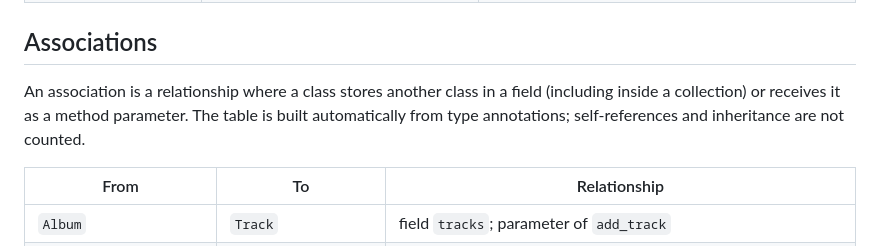
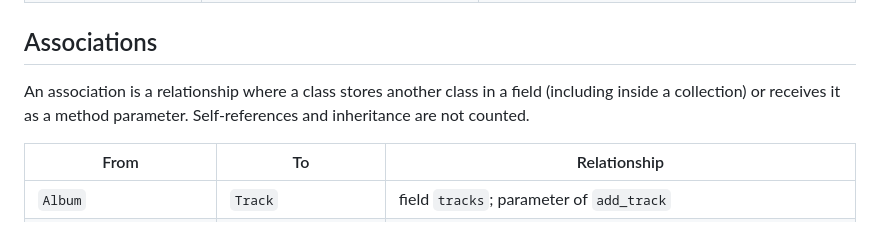
Before and after one commit to alekseyshevchenk0/ppois, a Markdown page: lab2/README.md, the part around the change. GitHub-like rendering.

Commit message:
update README.md 'Associations'

```diff
--- a/lab2/README.md
+++ b/lab2/README.md
@@ -147,7 +147,7 @@ The model contains **60 classes** in 11 modules of the `audio_collection` packag
 
 ## Associations
 
-An association is a relationship where a class stores another class in a field (including inside a collection) or receives it as a method parameter. The table is built automatically from type annotations; self-references and inheritance are not counted.
+An association is a relationship where a class stores another class in a field (including inside a collection) or receives it as a method parameter. Self-references and inheritance are not counted.
 
 | From | To | Relationship |
 |---|---|---|
```
